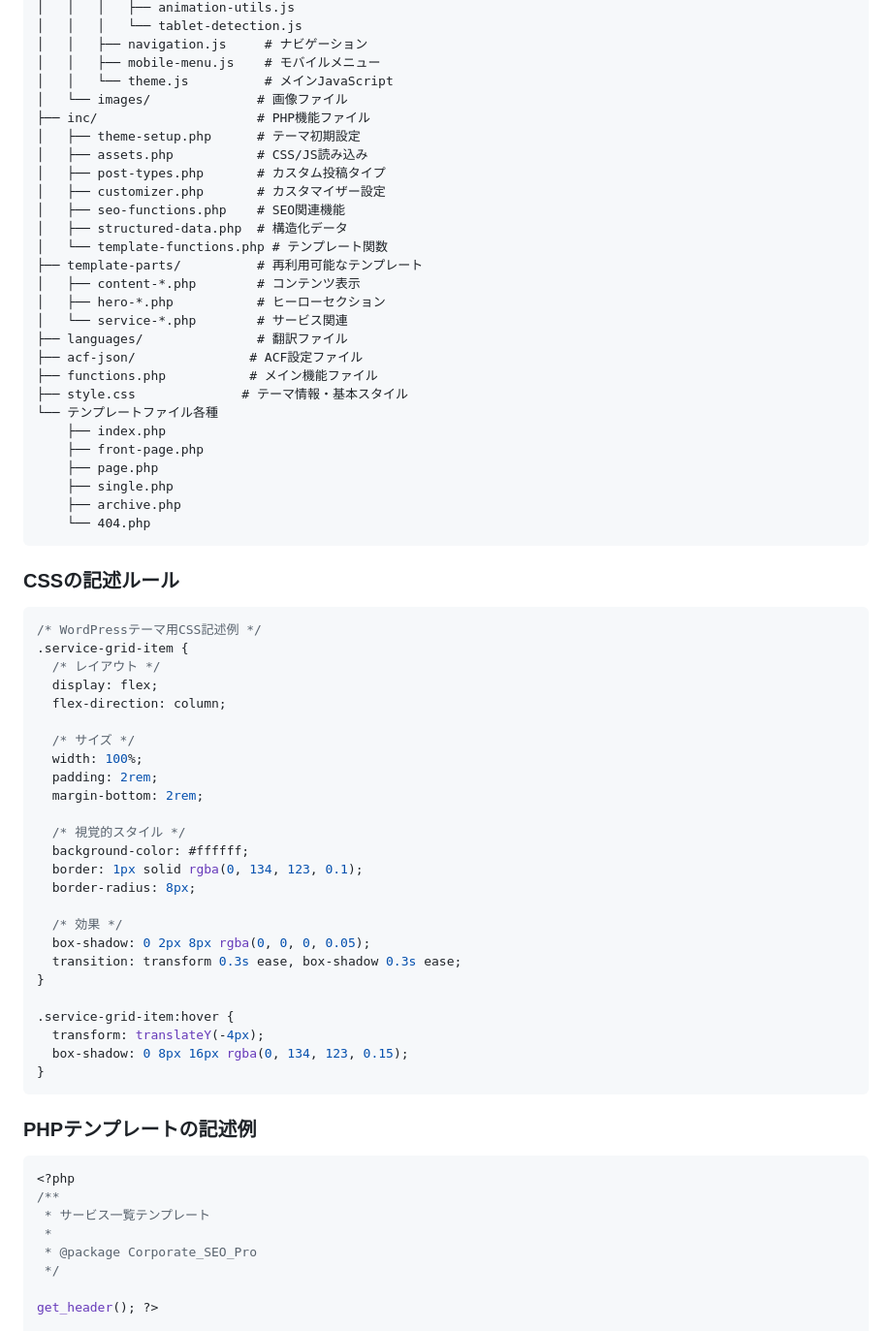
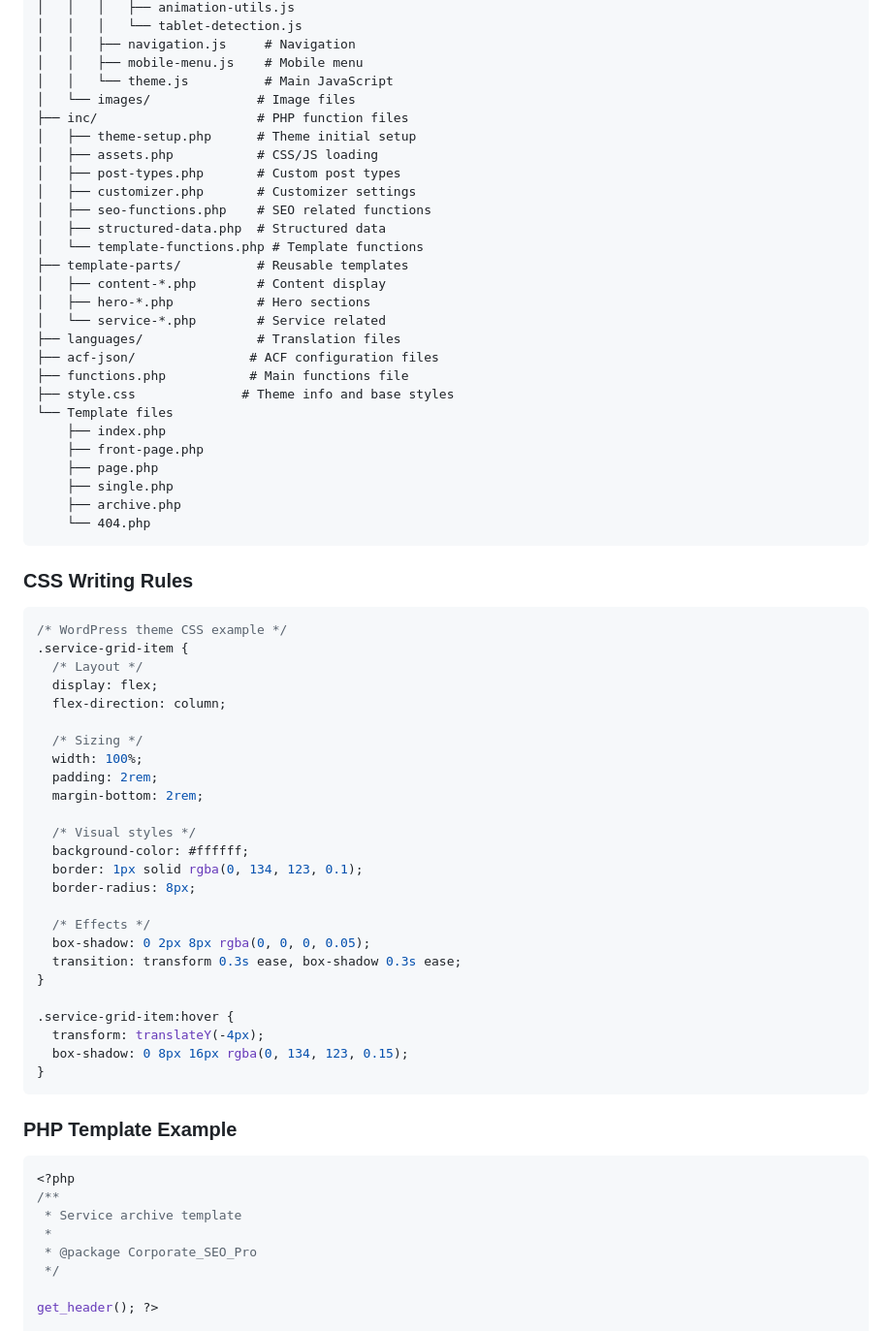
Before and after one commit to harmonic-society/corporate-seo-theme, a Markdown page: CLAUDE.md, the part around one of its changes. Shown at 97% size. Rendered like a GitHub page.

````diff
--- a/CLAUDE.md
+++ b/CLAUDE.md
@@ -70,26 +70,26 @@ corporate-seo-theme/
 │   │   │   ├── animation-utils.js
 │   │   │   └── tablet-detection.js
-│   │   ├── navigation.js     # ナビゲーション
-│   │   ├── mobile-menu.js    # モバイルメニュー
-│   │   └── theme.js          # メインJavaScript
-│   └── images/              # 画像ファイル
-├── inc/                     # PHP機能ファイル
-│   ├── theme-setup.php      # テーマ初期設定
-│   ├── assets.php           # CSS/JS読み込み
-│   ├── post-types.php       # カスタム投稿タイプ
-│   ├── customizer.php       # カスタマイザー設定
-│   ├── seo-functions.php    # SEO関連機能
-│   ├── structured-data.php  # 構造化データ
-│   └── template-functions.php # テンプレート関数
-├── template-parts/          # 再利用可能なテンプレート
-│   ├── content-*.php        # コンテンツ表示
-│   ├── hero-*.php           # ヒーローセクション
-│   └── service-*.php        # サービス関連
-├── languages/               # 翻訳ファイル
-├── acf-json/               # ACF設定ファイル
-├── functions.php           # メイン機能ファイル
-├── style.css              # テーマ情報・基本スタイル
-└── テンプレートファイル各種
+│   │   ├── navigation.js     # Navigation
+│   │   ├── mobile-menu.js    # Mobile menu
+│   │   └── theme.js          # Main JavaScript
+│   └── images/              # Image files
+├── inc/                     # PHP function files
+│   ├── theme-setup.php      # Theme initial setup
+│   ├── assets.php           # CSS/JS loading
+│   ├── post-types.php       # Custom post types
+│   ├── customizer.php       # Customizer settings
+│   ├── seo-functions.php    # SEO related functions
+│   ├── structured-data.php  # Structured data
+│   └── template-functions.php # Template functions
+├── template-parts/          # Reusable templates
+│   ├── content-*.php        # Content display
+│   ├── hero-*.php           # Hero sections
+│   └── service-*.php        # Service related
+├── languages/               # Translation files
+├── acf-json/               # ACF configuration files
+├── functions.php           # Main functions file
+├── style.css              # Theme info and base styles
+└── Template files
     ├── index.php
     ├── front-page.php
     ├── page.php
@@ -98,26 +98,26 @@ corporate-seo-theme/
     └── 404.php
 ```
 
-### CSSの記述ルール
+### CSS Writing Rules
 
 ```css
-/* WordPressテーマ用CSS記述例 */
+/* WordPress theme CSS example */
 .service-grid-item {
-  /* レイアウト */
+  /* Layout */
   display: flex;
   flex-direction: column;
 
-  /* サイズ */
+  /* Sizing */
   width: 100%;
   padding: 2rem;
   margin-bottom: 2rem;
 
-  /* 視覚的スタイル */
+  /* Visual styles */
   background-color: #ffffff;
   border: 1px solid rgba(0, 134, 123, 0.1);
   border-radius: 8px;
 
-  /* 効果 */
+  /* Effects */
   box-shadow: 0 2px 8px rgba(0, 0, 0, 0.05);
   transition: transform 0.3s ease, box-shadow 0.3s ease;
 }
@@ -128,12 +128,12 @@ corporate-seo-theme/
 }
 ```
 
-### PHPテンプレートの記述例
+### PHP Template Example
 
 ```php
 <?php
 /**
- * サービス一覧テンプレート
+ * Service archive template
  *
  * @package Corporate_SEO_Pro
  */
````
Also changed, not shown: other parts of CLAUDE.md (+117 -117 lines).
